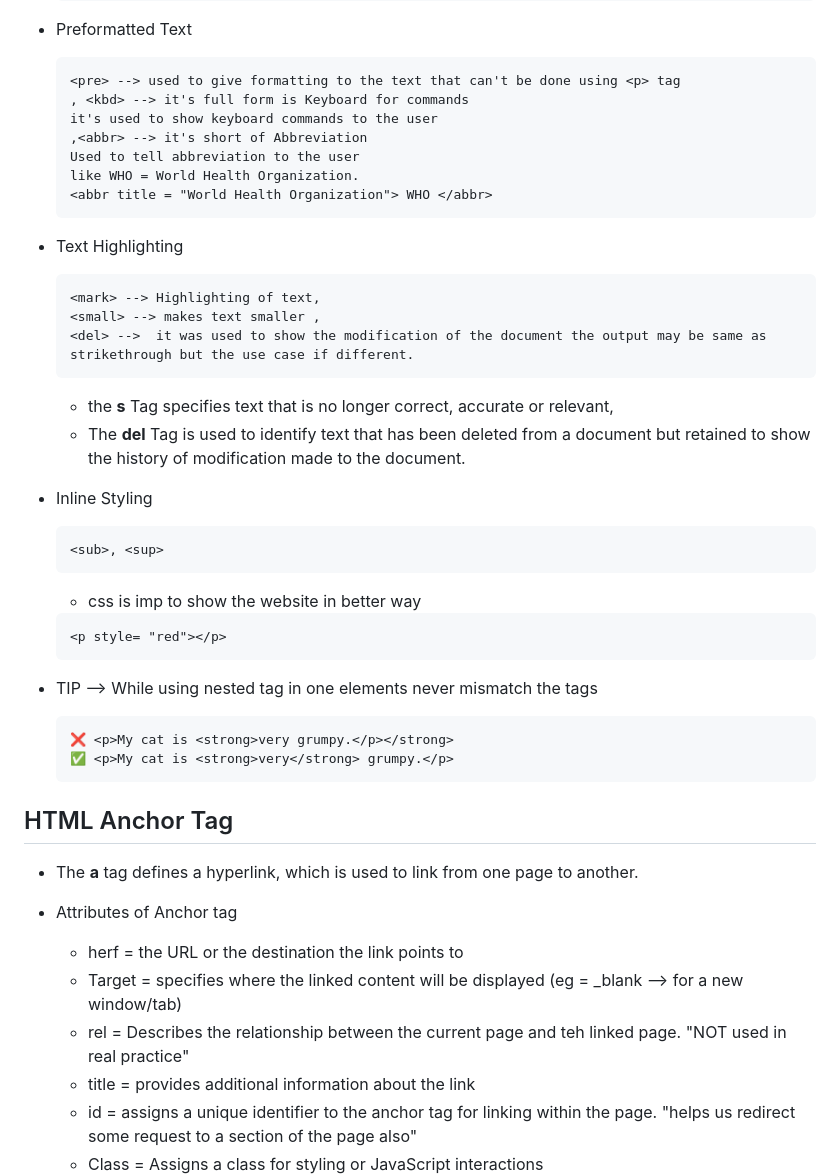
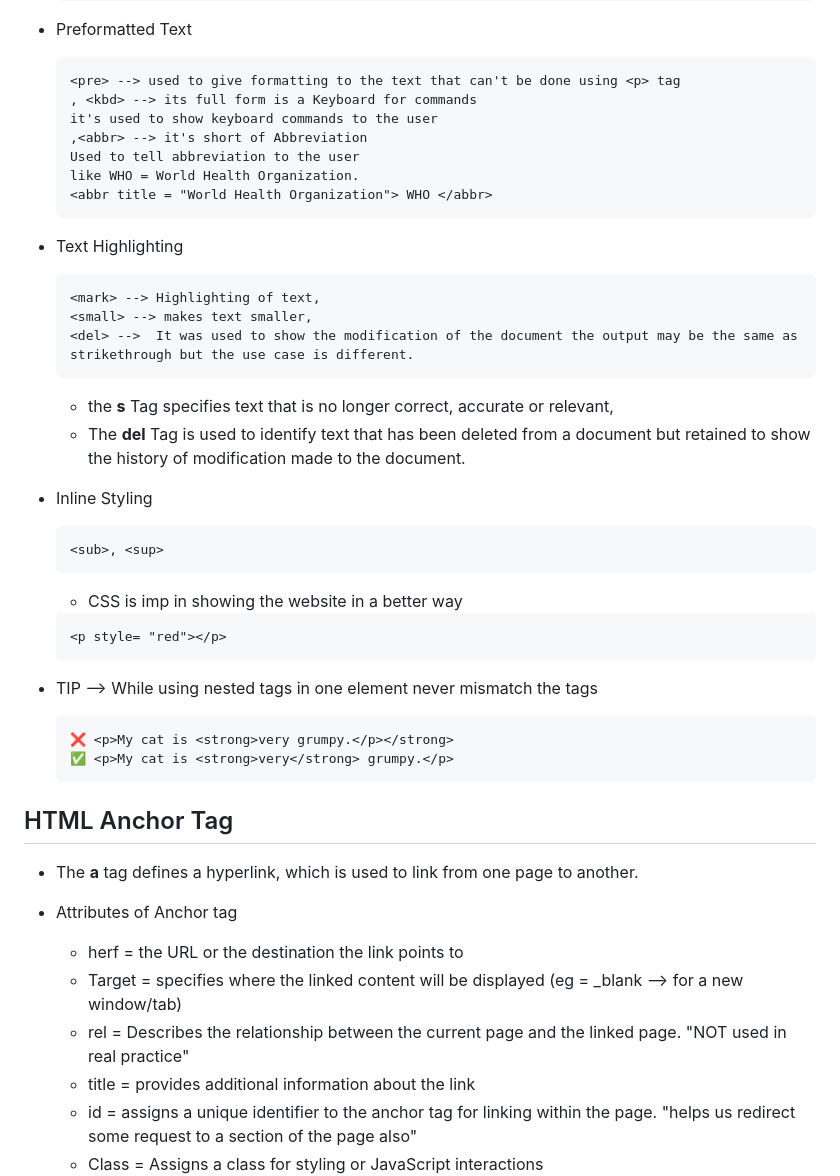
Before and after one commit to Sahajj/HTML, a Markdown page: Readme.md, the part around one of its changes. Rendered like a GitHub page.

````diff
--- a/Readme.md
+++ b/Readme.md
@@ -176,7 +176,7 @@ for France lang = "fr"
    - Preformatted Text
       ```
       <pre> --> used to give formatting to the text that can't be done using <p> tag
-      , <kbd> --> it's full form is Keyboard for commands
+      , <kbd> --> its full form is a Keyboard for commands
       it's used to show keyboard commands to the user
       ,<abbr> --> it's short of Abbreviation
       Used to tell abbreviation to the user
@@ -186,8 +186,8 @@ for France lang = "fr"
    - Text Highlighting
       ```
       <mark> --> Highlighting of text,
-      <small> --> makes text smaller ,
-      <del> -->  it was used to show the modification of the document the output may be same as strikethrough but the use case if different.
+      <small> --> makes text smaller,
+      <del> -->  It was used to show the modification of the document the output may be the same as strikethrough but the use case is different.
       ```
 
       - the **s** Tag specifies text that is no longer correct, accurate or relevant,
@@ -196,11 +196,11 @@ for France lang = "fr"
       ```
       <sub>, <sup>
       ```
-      - css is imp to show the website in better way
+      - CSS is imp in showing the website in a better way
       ```
       <p style= "red"></p>
       ```
-   -  TIP --> While using nested tag in one elements never mismatch the tags
+   -  TIP --> While using nested tags in one element never mismatch the tags
       ```
       ❌ <p>My cat is <strong>very grumpy.</p></strong>
       ✅ <p>My cat is <strong>very</strong> grumpy.</p>
@@ -211,7 +211,7 @@ for France lang = "fr"
  - Attributes of Anchor tag
       - herf = the URL or the destination the link points to
       - Target = specifies where the linked content will be displayed (eg = _blank --> for a new window/tab)
-      - rel = Describes the relationship between the current page and teh linked page. "NOT used in real practice"
+      - rel = Describes the relationship between the current page and the linked page. "NOT used in real practice"
       - title =  provides additional information about the link
       - id = assigns a unique identifier to the anchor tag for linking within the page.
       "helps us redirect some request to a section of the page also"
````
Also changed, not shown: other parts of Readme.md (+16 -19 lines).
